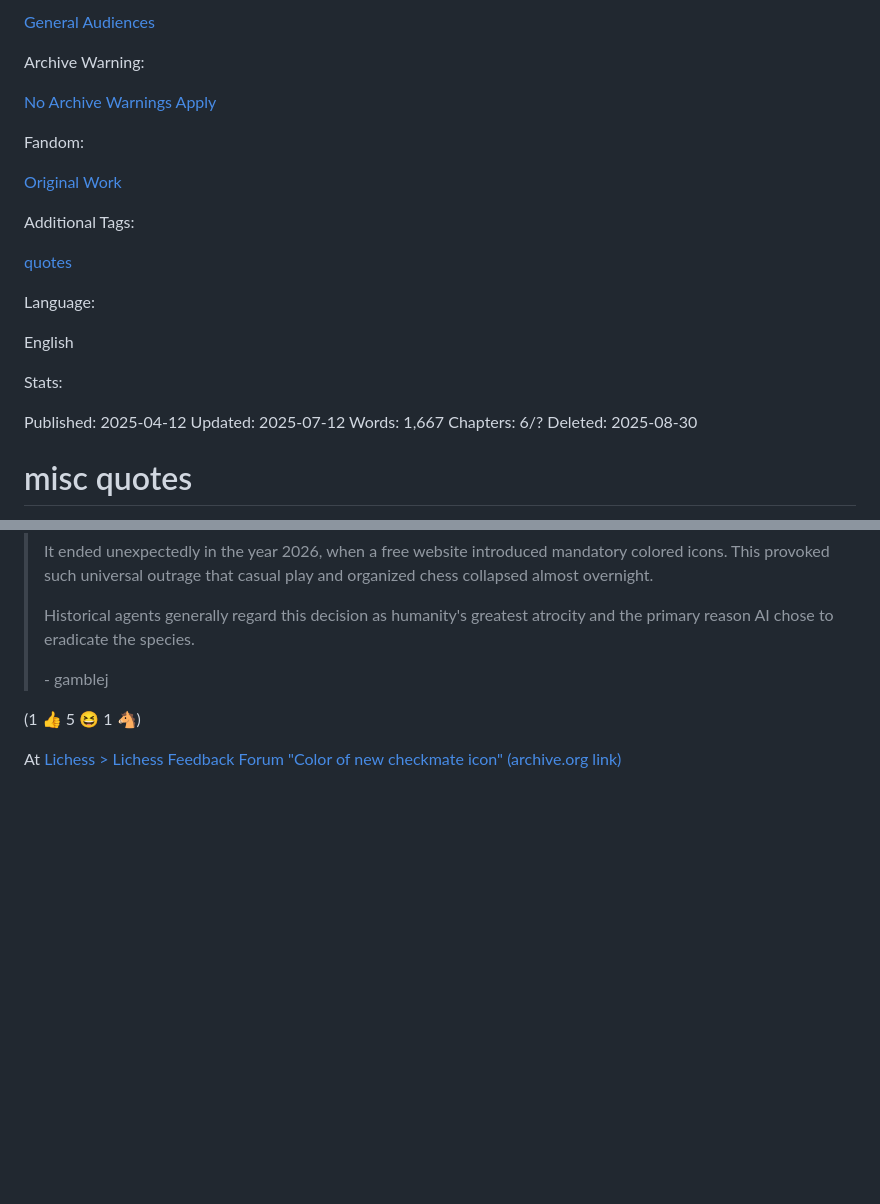
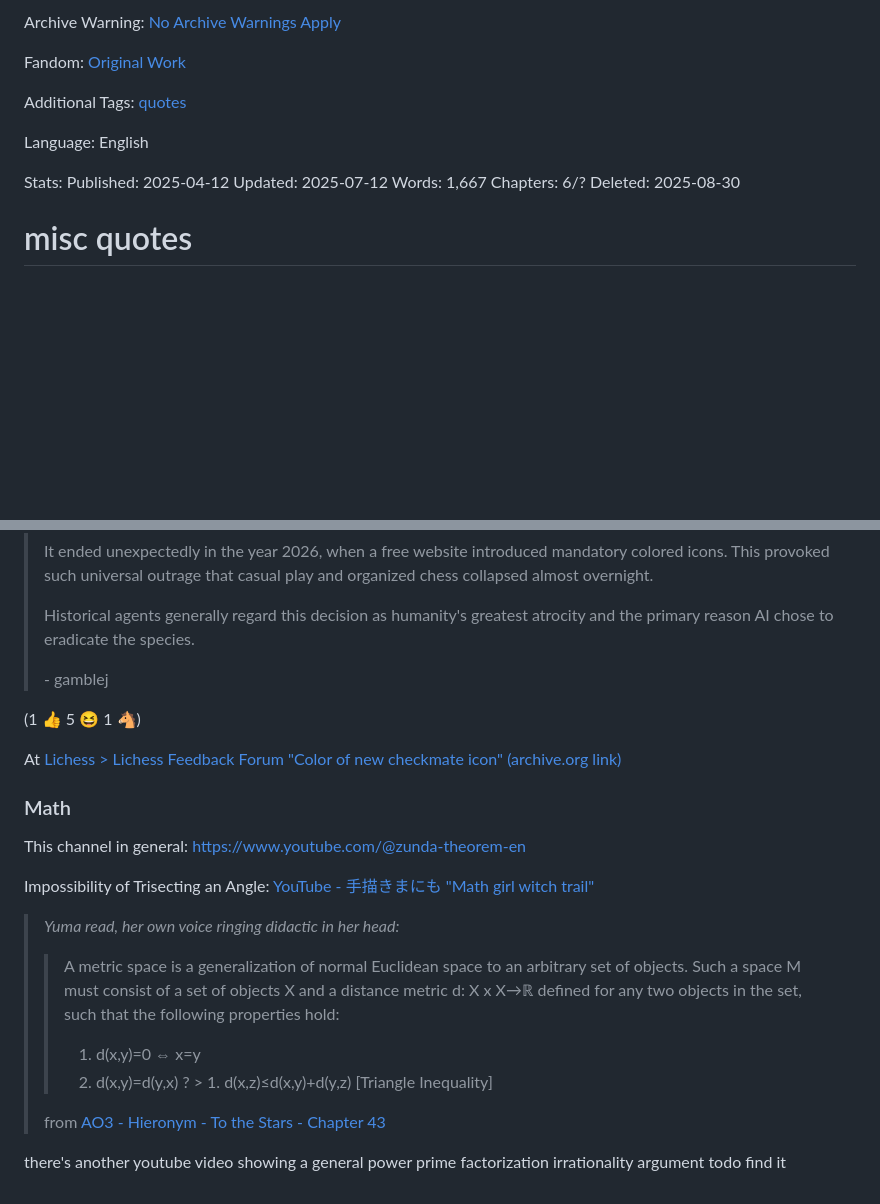
Before and after one commit to icecream17/Stuff, a Markdown page: writing/quotes.md, 2 parts joined by grey strips. Drawn GitHub-style; blank space fills up the shorter version.

```diff
--- a/writing/quotes.md
+++ b/writing/quotes.md
@@ -8,25 +8,13 @@ Rating:
 
-[General Audiences](http://archiveofourown.org/tags/General%20Audiences)
+Archive Warning: [No Archive Warnings Apply](http://archiveofourown.org/tags/No%20Archive%20Warnings%20Apply)
 
-Archive Warning:
+Fandom: [Original Work](http://archiveofourown.org/tags/Original%20Work)
 
-[No Archive Warnings Apply](http://archiveofourown.org/tags/No%20Archive%20Warnings%20Apply)
+Additional Tags: [quotes](http://archiveofourown.org/tags/quotes)
 
-Fandom:
+Language: English
 
-[Original Work](http://archiveofourown.org/tags/Original%20Work)
-
-Additional Tags:
-
-[quotes](http://archiveofourown.org/tags/quotes)
-
-Language:
-
-English
-
-Stats:
-
-Published: 2025-04-12 Updated: 2025-07-12 Words: 1,667 Chapters: 6/? Deleted: 2025-08-30
+Stats: Published: 2025-04-12 Updated: 2025-07-12 Words: 1,667 Chapters: 6/? Deleted: 2025-08-30
 
 misc quotes
 ===========
@@ -171,3 +159,22 @@ After this point is content that was not published to AO3.
 (1 👍 5 😆 1 🐴)
 
 At [Lichess > Lichess Feedback Forum "Color of new checkmate icon"](https://lichess.org/forum/lichess-feedback/colour-of-new-checkmate-icon) [(archive.org link)](https://web.archive.org/web/20261005015417/https://lichess.org/forum/lichess-feedback/colour-of-new-checkmate-icon)
+
+### Math
+
+This channel in general: <https://www.youtube.com/@zunda-theorem-en>
+
+Impossibility of Trisecting an Angle: [YouTube - 手描きまにも "Math girl witch trail"](https://www.youtube.com/watch?v=IbkLldZ_A4Y)
+
+> _Yuma read, her own voice ringing didactic in her head:_
+>
+> > A metric space is a generalization of normal Euclidean space to an arbitrary set of objects. Such a space M must consist of a set of objects X and a distance metric d: X x X→ℝ defined for any two objects in the set, such that the following properties hold:
+> >
+> > 1. d(x,y)=0 ⇔ x=y
+> > 1. d(x,y)=d(y,x)
+? > 1. d(x,z)≤d(x,y)+d(y,z)
+> >    \[Triangle Inequality]
+>
+> from [AO3 - Hieronym - To the Stars - Chapter 43](https://archiveofourown.org/works/777002/chapters/11228542)
+
+there's another youtube video showing a general power prime factorization irrationality argument todo find it
```
Also changed, not shown: other parts of writing/quotes.md (+1 -1 lines).
